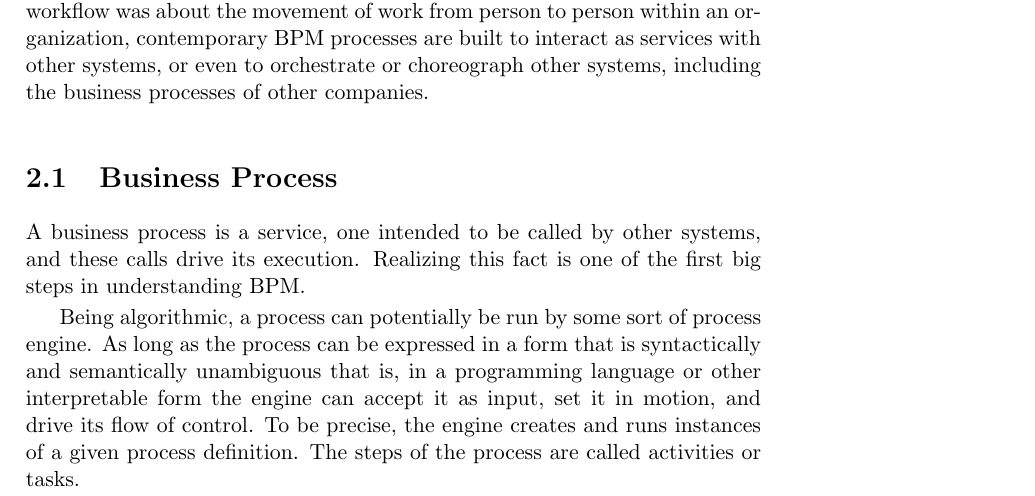
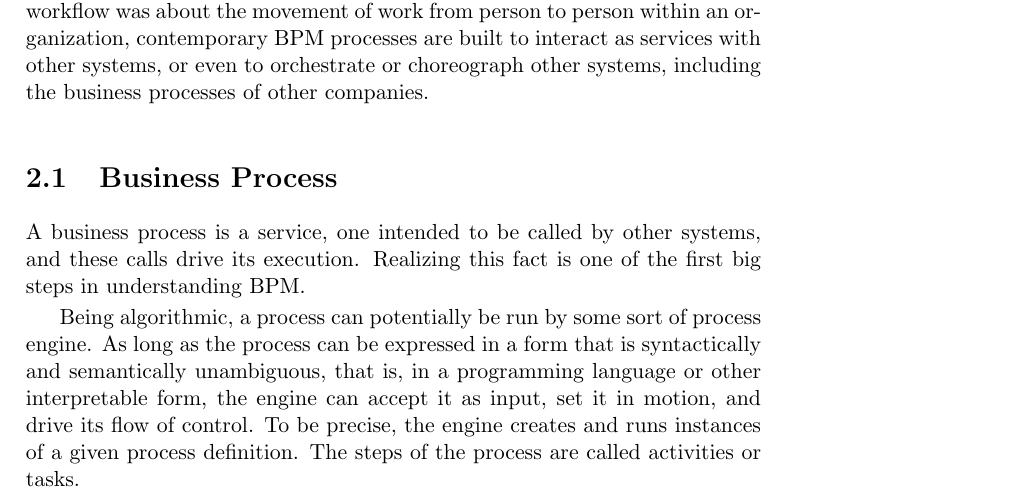
Before and after one commit to janondrusek/MI-MPR-DIP, a LaTeX thesis (DP_Ondrusek_Jan_2012.tex, which reads chapters/chapter_02.tex): part of page 27 of 63, cut so that both start at the same text. Compiled offline with pdfLaTeX.

Commit message:
Corrections from sis

```diff
--- a/chapters/chapter_02.tex
+++ b/chapters/chapter_02.tex
@@ -19,8 +19,8 @@
 	Realizing this fact is one of the first big steps in understanding BPM.
 
 	Being algorithmic, a process can potentially be run by some sort of process engine. As long as the process can be
-	expressed in a form that is syntactically and semantically unambiguous that is, in a programming language or other
-	interpretable form the engine can accept it as input, set it in motion, and drive its flow of control. To be precise,
+	expressed in a form that is syntactically and semantically unambiguous, that is, in a programming language or other
+	interpretable form, the engine can accept it as input, set it in motion, and drive its flow of control. To be precise,
 	the engine creates and runs instances of a given process definition. The steps of the process are called activities or
 	tasks.
 
```
